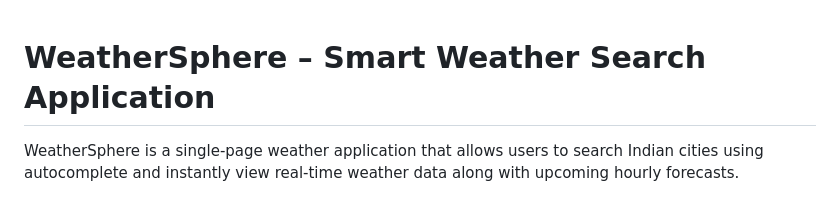
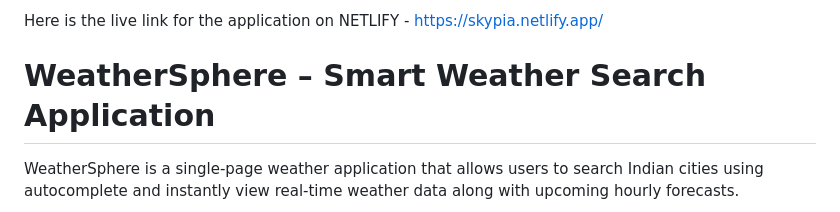
Before and after one commit to sujaykumar04/Design-and-Micro-Assignment-1, a Markdown page: README.md, the part around the change. Drawn GitHub-style.

```diff
--- a/README.md
+++ b/README.md
@@ -1,3 +1,6 @@
+
+Here is the live link for the application on NETLIFY - https://skypia.netlify.app/
+
 #  WeatherSphere – Smart Weather Search Application
 
 WeatherSphere is a single-page weather application that allows users to search Indian cities using autocomplete and instantly view real-time weather data along with upcoming hourly forecasts.
```
